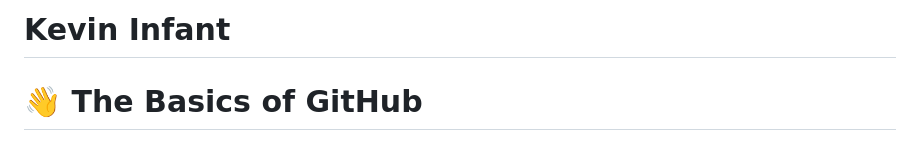
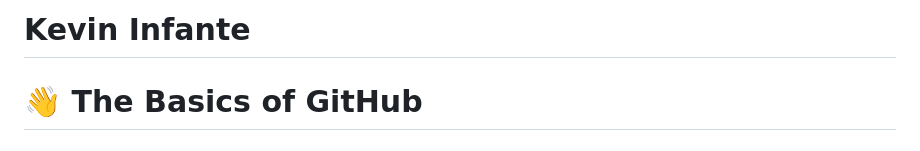
Before and after one commit to cop4808-spring-2023-fullstack-web/cop4808-git-and-github-fundamentals-KevinInfanteFAU, a Markdown page: README.md, the part around the change. Rendered like a GitHub page.

Commit message:
testing 2

```diff
--- a/README.md
+++ b/README.md
@@ -1,4 +1,4 @@
-# Kevin Infant
+# Kevin Infante
 # :wave: The Basics of GitHub
 
 ## 🤓 Course overview and learning outcomes
```
